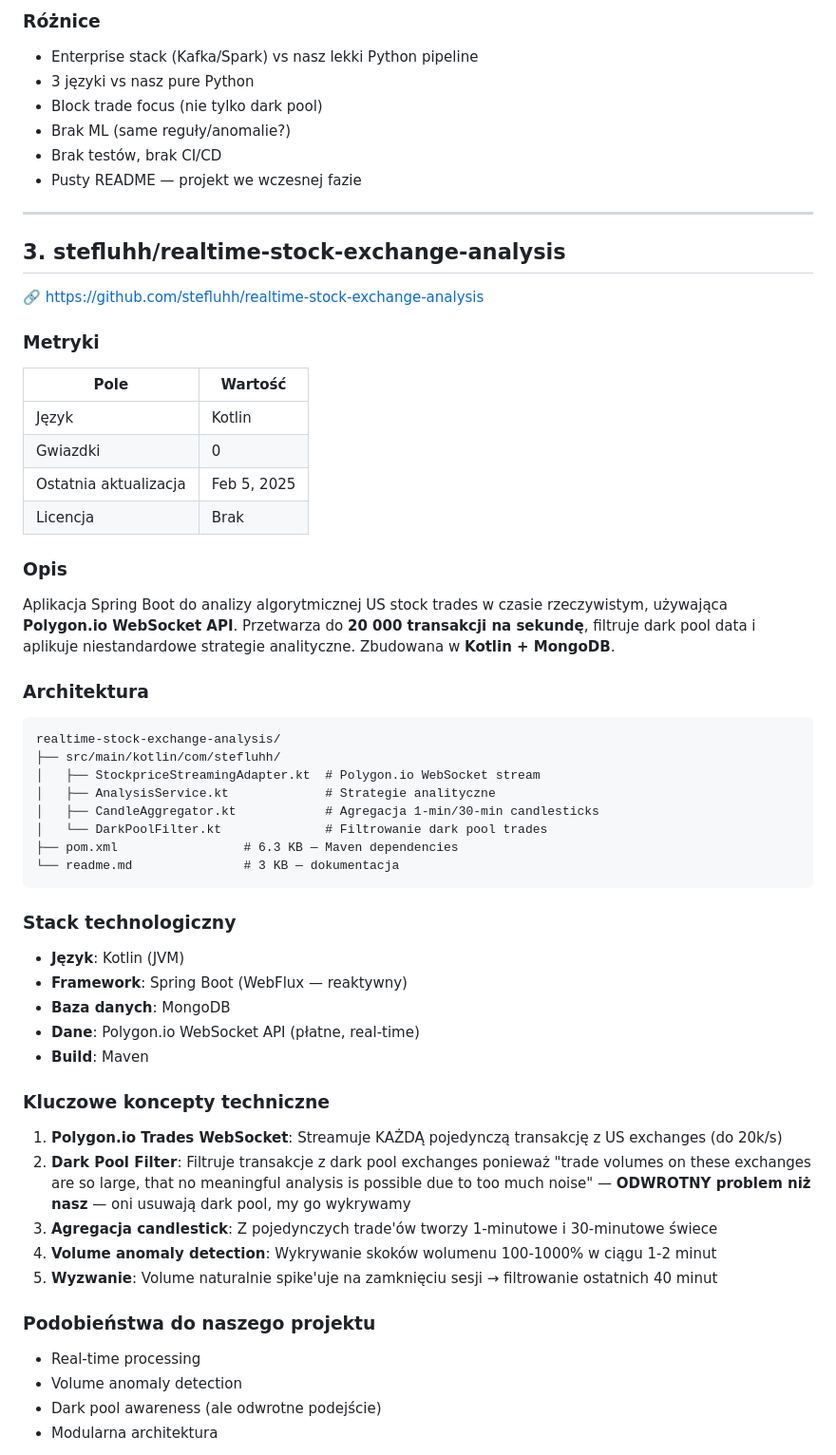
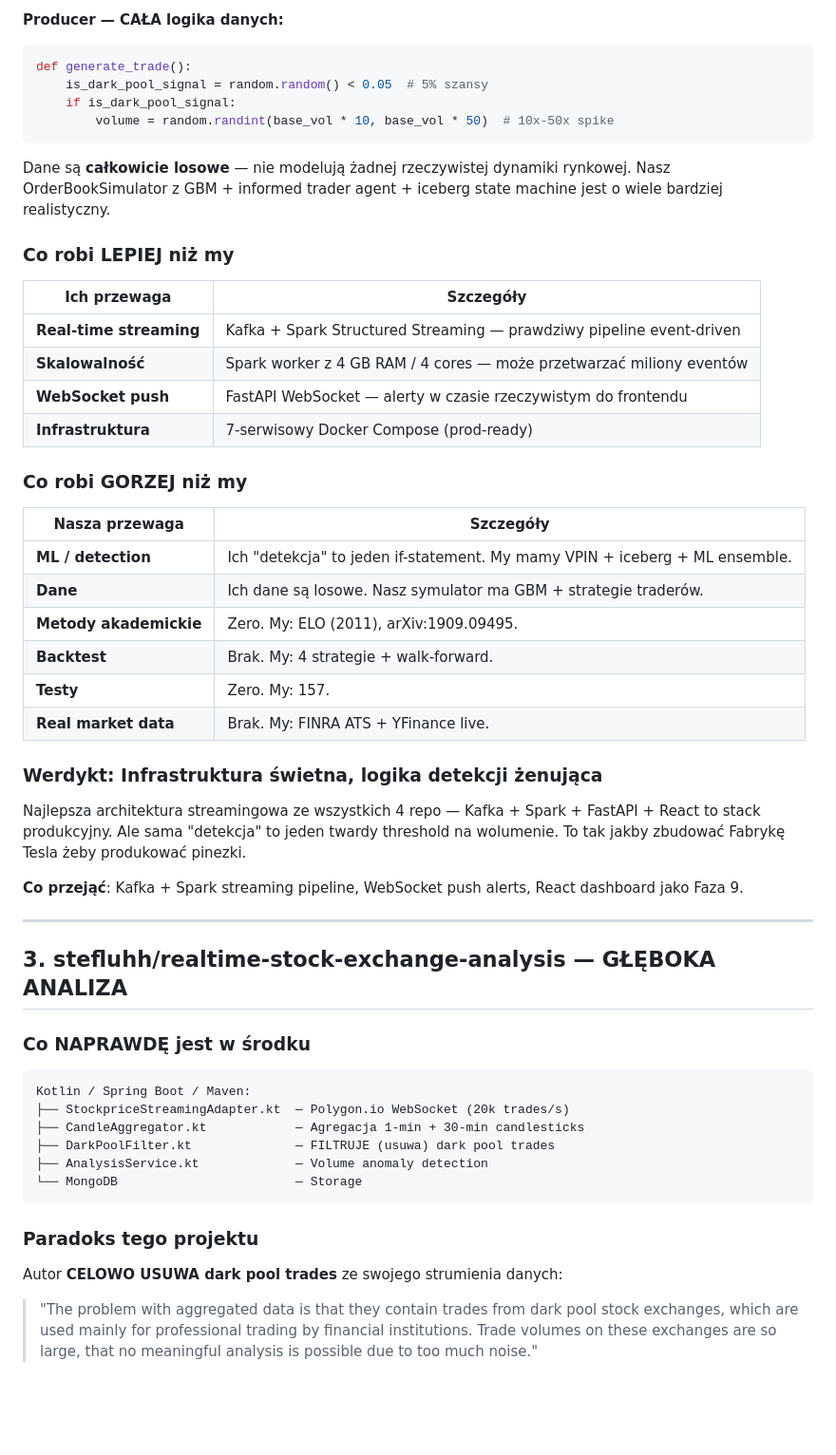
Before and after one commit to sirfragles/dark-pool-detection, a Markdown page: COMPETITIVE_ANALYSIS.md, the part around one of its changes. Shown at 95% size. GitHub-like rendering; blank space fills up the shorter version.

Commit message:
Deep technical audit: read actual source code of all 3 repos

````diff
--- a/COMPETITIVE_ANALYSIS.md
+++ b/COMPETITIVE_ANALYSIS.md
@@ -112,58 +145,58 @@ darkpooldetector/
 
-### Różnice
-- Enterprise stack (Kafka/Spark) vs nasz lekki Python pipeline
-- 3 języki vs nasz pure Python
-- Block trade focus (nie tylko dark pool)
-- Brak ML (same reguły/anomalie?)
-- Brak testów, brak CI/CD
-- Pusty README — projekt we wczesnej fazie
+**Producer — CAŁA logika danych:**
+```python
+def generate_trade():
+    is_dark_pool_signal = random.random() < 0.05  # 5% szansy
+    if is_dark_pool_signal:
+        volume = random.randint(base_vol * 10, base_vol * 50)  # 10x-50x spike
+```
+
+Dane są **całkowicie losowe** — nie modelują żadnej rzeczywistej dynamiki rynkowej. Nasz OrderBookSimulator z GBM + informed trader agent + iceberg state machine jest o wiele bardziej realistyczny.
+
+### Co robi LEPIEJ niż my
+
+| Ich przewaga | Szczegóły |
+|---|---|
+| **Real-time streaming** | Kafka + Spark Structured Streaming — prawdziwy pipeline event-driven |
+| **Skalowalność** | Spark worker z 4 GB RAM / 4 cores — może przetwarzać miliony eventów |
+| **WebSocket push** | FastAPI WebSocket — alerty w czasie rzeczywistym do frontendu |
+| **Infrastruktura** | 7-serwisowy Docker Compose (prod-ready) |
+
+### Co robi GORZEJ niż my
+
+| Nasza przewaga | Szczegóły |
+|---|---|
+| **ML / detection** | Ich "detekcja" to jeden if-statement. My mamy VPIN + iceberg + ML ensemble. |
+| **Dane** | Ich dane są losowe. Nasz symulator ma GBM + strategie traderów. |
+| **Metody akademickie** | Zero. My: ELO (2011), arXiv:1909.09495. |
+| **Backtest** | Brak. My: 4 strategie + walk-forward. |
+| **Testy** | Zero. My: 157. |
+| **Real market data** | Brak. My: FINRA ATS + YFinance live. |
+
+### Werdykt: **Infrastruktura świetna, logika detekcji żenująca**
+
+Najlepsza architektura streamingowa ze wszystkich 4 repo — Kafka + Spark + FastAPI + React to stack produkcyjny. Ale sama "detekcja" to jeden twardy threshold na wolumenie. To tak jakby zbudować Fabrykę Tesla żeby produkować pinezki.
+
+**Co przejąć**: Kafka + Spark streaming pipeline, WebSocket push alerts, React dashboard jako Faza 9.
 
 ---
 
-## 3. stefluhh/realtime-stock-exchange-analysis
+## 3. stefluhh/realtime-stock-exchange-analysis — GŁĘBOKA ANALIZA
 
-🔗 https://github.com/stefluhh/realtime-stock-exchange-analysis
+### Co NAPRAWDĘ jest w środku
 
-### Metryki
-| Pole | Wartość |
-|---|---|
-| Język | Kotlin |
-| Gwiazdki | 0 |
-| Ostatnia aktualizacja | Feb 5, 2025 |
-| Licencja | Brak |
-
-### Opis
-Aplikacja Spring Boot do analizy algorytmicznej US stock trades w czasie rzeczywistym, używająca **Polygon.io WebSocket API**. Przetwarza do **20 000 transakcji na sekundę**, filtruje dark pool data i aplikuje niestandardowe strategie analityczne. Zbudowana w **Kotlin + MongoDB**.
-
-### Architektura
 ```
-realtime-stock-exchange-analysis/
-├── src/main/kotlin/com/stefluhh/
-│   ├── StockpriceStreamingAdapter.kt  # Polygon.io WebSocket stream
-│   ├── AnalysisService.kt             # Strategie analityczne
-│   ├── CandleAggregator.kt            # Agregacja 1-min/30-min candlesticks
-│   └── DarkPoolFilter.kt              # Filtrowanie dark pool trades
-├── pom.xml                 # 6.3 KB — Maven dependencies
-└── readme.md               # 3 KB — dokumentacja
+Kotlin / Spring Boot / Maven:
+├── StockpriceStreamingAdapter.kt  — Polygon.io WebSocket (20k trades/s)
+├── CandleAggregator.kt            — Agregacja 1-min + 30-min candlesticks
+├── DarkPoolFilter.kt              — FILTRUJE (usuwa) dark pool trades
+├── AnalysisService.kt             — Volume anomaly detection
+└── MongoDB                        — Storage
 ```
 
-### Stack technologiczny
-- **Język**: Kotlin (JVM)
-- **Framework**: Spring Boot (WebFlux — reaktywny)
-- **Baza danych**: MongoDB
-- **Dane**: Polygon.io WebSocket API (płatne, real-time)
-- **Build**: Maven
+### Paradoks tego projektu
 
-### Kluczowe koncepty techniczne
-1. **Polygon.io Trades WebSocket**: Streamuje KAŻDĄ pojedynczą transakcję z US exchanges (do 20k/s)
-2. **Dark Pool Filter**: Filtruje transakcje z dark pool exchanges ponieważ "trade volumes on these exchanges are so large, that no meaningful analysis is possible due to too much noise" — **ODWROTNY problem niż nasz** — oni usuwają dark pool, my go wykrywamy
-3. **Agregacja candlestick**: Z pojedynczych trade'ów tworzy 1-minutowe i 30-minutowe świece
-4. **Volume anomaly detection**: Wykrywanie skoków wolumenu 100-1000% w ciągu 1-2 minut
-5. **Wyzwanie**: Volume naturalnie spike'uje na zamknięciu sesji → filtrowanie ostatnich 40 minut
+Autor **CELOWO USUWA dark pool trades** ze swojego strumienia danych:
 
-### Podobieństwa do naszego projektu
-- Real-time processing
-- Volume anomaly detection
-- Dark pool awareness (ale odwrotne podejście)
-- Modularna architektura
+> "The problem with aggregated data is that they contain trades from dark pool stock exchanges, which are used mainly for professional trading by financial institutions. Trade volumes on these exchanges are so large, that no meaningful analysis is possible due to too much noise."
 
````
Also changed, not shown: other parts of COMPETITIVE_ANALYSIS.md (+175 -204 lines).
